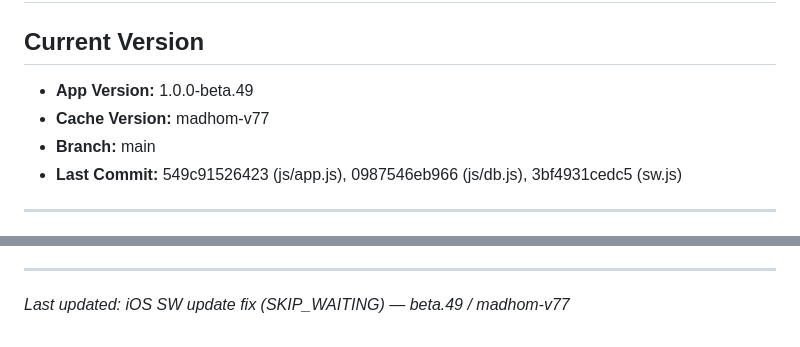
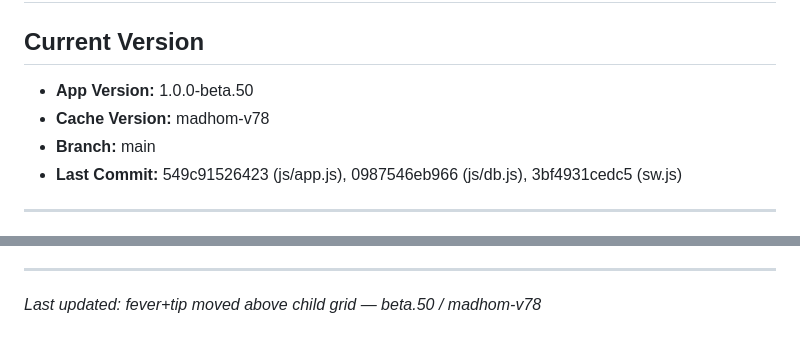
Before and after one commit to Yakir-hazan/Medickids, a Markdown page: PROJECT_PROGRESS.md, 2 parts joined by grey strips. GitHub-like rendering.

Commit message:
docs: beta.50 / madhom-v78

```diff
--- a/PROJECT_PROGRESS.md
+++ b/PROJECT_PROGRESS.md
@@ -1,8 +1,8 @@
 # Project Progress — Medickids
 
 ## Current Version
-- **App Version:** 1.0.0-beta.49
-- **Cache Version:** madhom-v77
+- **App Version:** 1.0.0-beta.50
+- **Cache Version:** madhom-v78
 - **Branch:** main
 - **Last Commit:** 549c91526423 (js/app.js), 0987546eb966 (js/db.js), 3bf4931cedc5 (sw.js)
 
@@ -190,4 +190,4 @@ Step 3B — Auto-remove completed courses + manual delete + history entries
 
 ---
 
-*Last updated: iOS SW update fix (SKIP_WAITING) — beta.49 / madhom-v77*
+*Last updated: fever+tip moved above child grid — beta.50 / madhom-v78*
```
